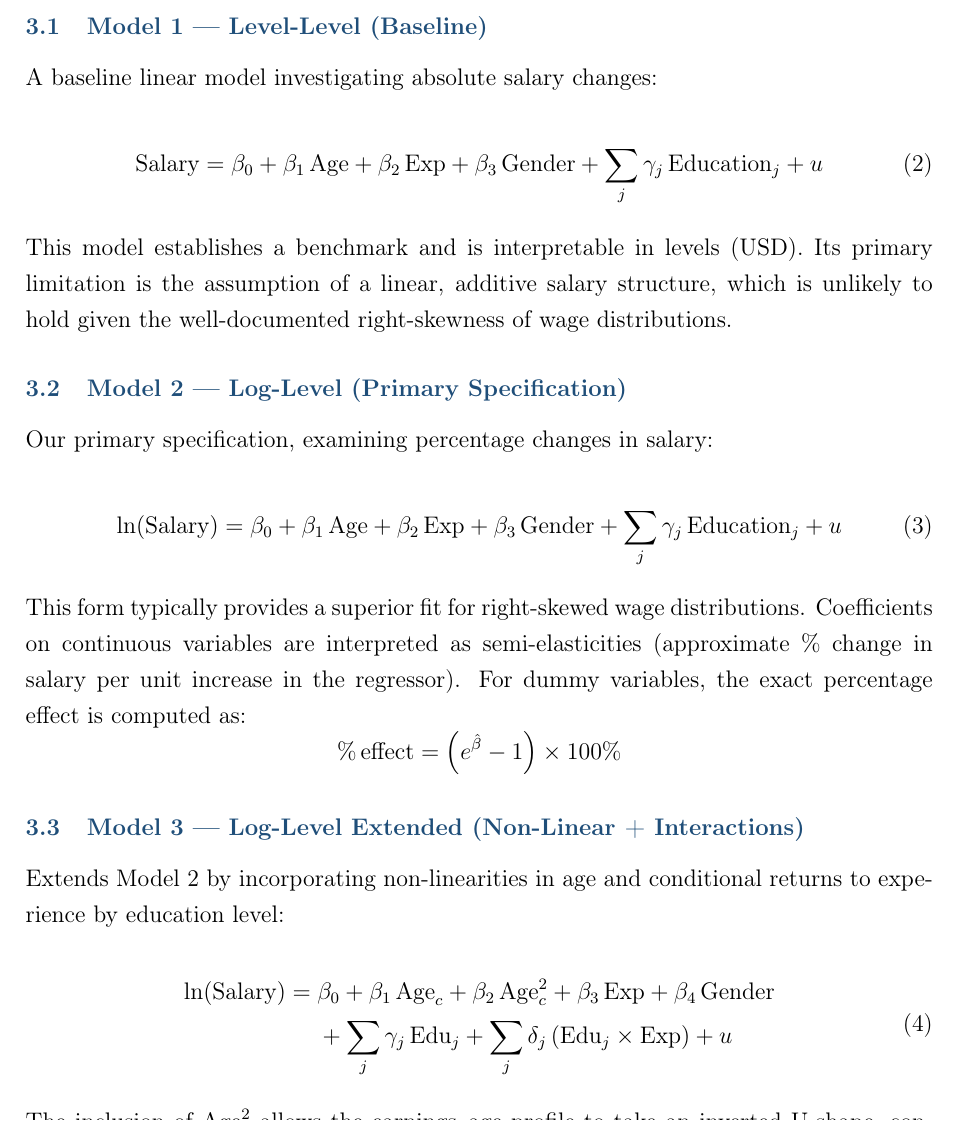
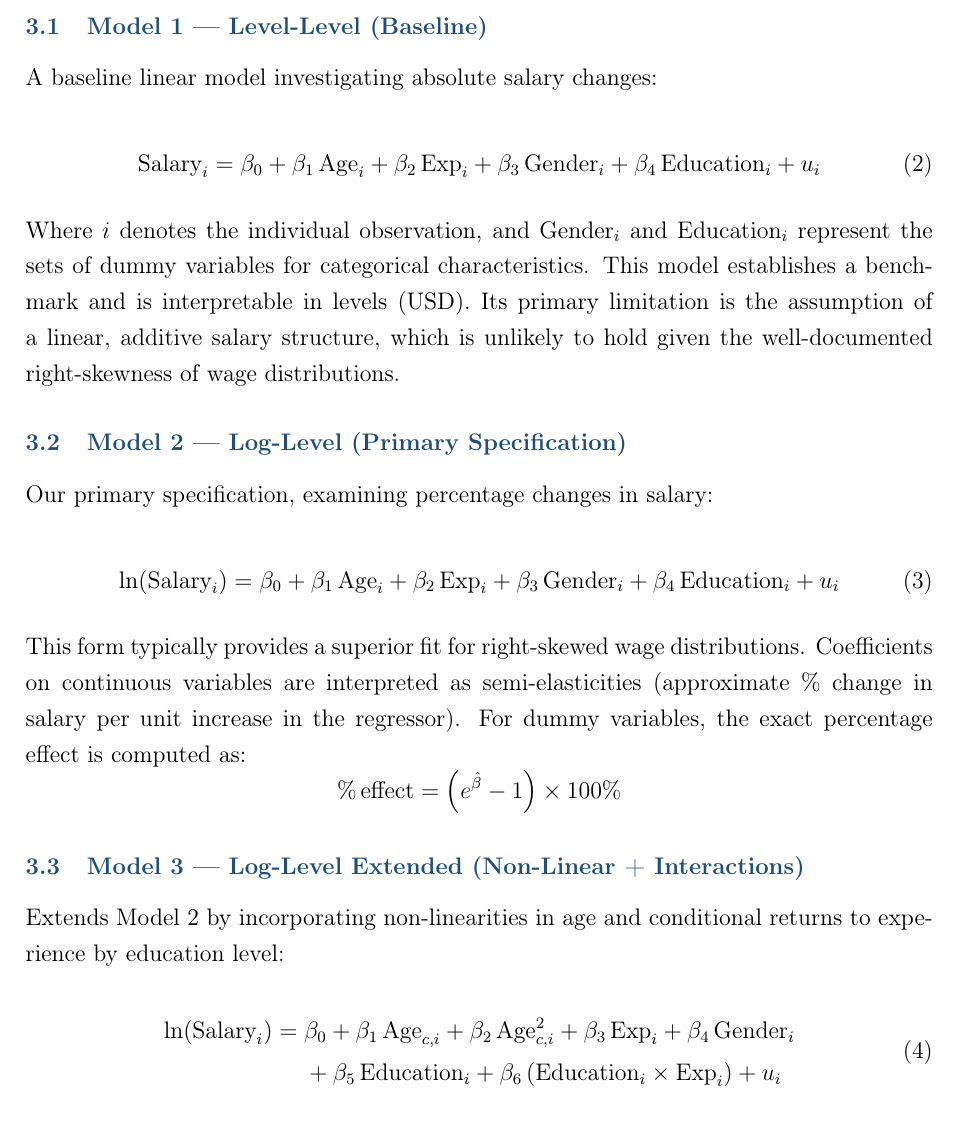
Before and after one commit to mhan0505/Project, a LaTeX document (main.tex): part of page 7 of 28 before the commit and part of page 7 of 27 after it, cut so that both start at the same text. Compiled offline with pdfLaTeX.

Commit message:
style: simplify mathematical notation in model equations (remove summation symbols, add observation indices)

```diff
--- a/main.tex
+++ b/main.tex
@@ -246,13 +246,11 @@ meaningful improvements in model fit.
 A baseline linear model investigating absolute salary changes:
 
 \begin{equation}
-  \text{Salary} = \beta_0 + \beta_1\,\text{Age} + \beta_2\,\text{Exp}
-    + \beta_3\,\text{Gender}
-    + \sum_{j}\gamma_j\,\text{Education}_j + u
+  \text{Salary}_i = \beta_0 + \beta_1\,\text{Age}_i + \beta_2\,\text{Exp}_i + \beta_3\,\text{Gender}_i + \beta_4\,\text{Education}_i + u_i
   \label{eq:m1}
 \end{equation}
 
-This model establishes a benchmark and is interpretable in levels (USD). Its primary
+Where $i$ denotes the individual observation, and $\text{Gender}_i$ and $\text{Education}_i$ represent the sets of dummy variables for categorical characteristics. This model establishes a benchmark and is interpretable in levels (USD). Its primary
 limitation is the assumption of a linear, additive salary structure, which is unlikely to
 hold given the well-documented right-skewness of wage distributions.
 
@@ -262,9 +260,7 @@ hold given the well-documented right-skewness of wage distributions.
 Our primary specification, examining percentage changes in salary:
 
 \begin{equation}
-  \ln(\text{Salary}) = \beta_0 + \beta_1\,\text{Age} + \beta_2\,\text{Exp}
-    + \beta_3\,\text{Gender}
-    + \sum_{j}\gamma_j\,\text{Education}_j + u
+  \ln(\text{Salary}_i) = \beta_0 + \beta_1\,\text{Age}_i + \beta_2\,\text{Exp}_i + \beta_3\,\text{Gender}_i + \beta_4\,\text{Education}_i + u_i
   \label{eq:m2}
 \end{equation}
 
@@ -284,14 +280,8 @@ experience by education level:
 
 \begin{equation}
 \begin{aligned}
-  \ln(\text{Salary}) ={}& \beta_0
-    + \beta_1\,\text{Age}_c
-    + \beta_2\,\text{Age}_c^2
-    + \beta_3\,\text{Exp}
-    + \beta_4\,\text{Gender} \\
-    &+ \sum_{j}\gamma_j\,\text{Edu}_j
-    + \sum_{j}\delta_j\,(\text{Edu}_j \times \text{Exp})
-    + u
+  \ln(\text{Salary}_i) ={}& \beta_0 + \beta_1\,\text{Age}_{c,i} + \beta_2\,\text{Age}_{c,i}^2 + \beta_3\,\text{Exp}_i + \beta_4\,\text{Gender}_i \\
+    &+ \beta_5\,\text{Education}_i + \beta_6\,(\text{Education}_i \times \text{Exp}_i) + u_i
 \end{aligned}
   \label{eq:m3}
 \end{equation}
```
Also changed, not shown: main.tex (2 more changed lines).
